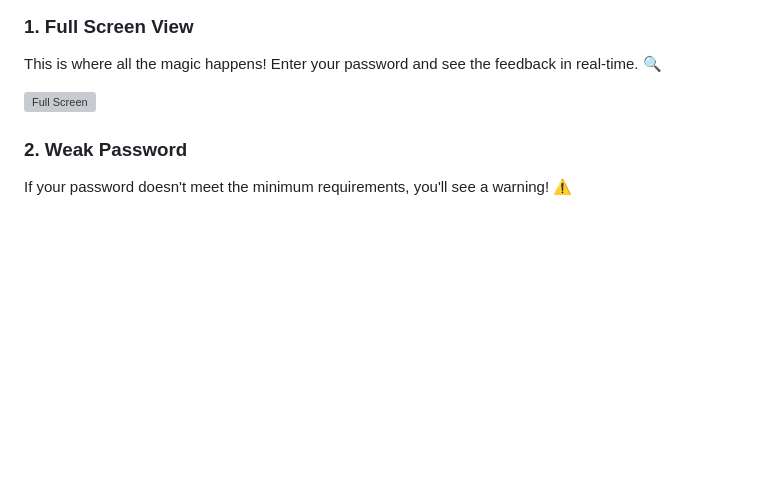
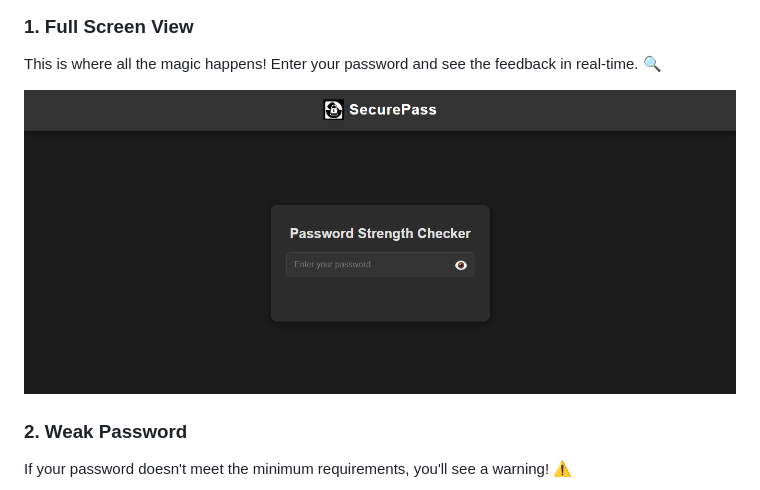
Before and after one commit to mayurbadgujar03/JavaScript-20-Day-Challenge-Building-20-Basic-Projects, a Markdown page: 15 Password Strength Checker/README.md, the part around the change. Drawn GitHub-style; blank space fills up the shorter version; grey boxes are pictures that could not be loaded.

```diff
--- a/15 Password Strength Checker/README.md
+++ b/15 Password Strength Checker/README.md
@@ -33,7 +33,7 @@ As you type, the strength meter shows you exactly how your password is doing. If
 ### 1. **Full Screen View**
 This is where all the magic happens! Enter your password and see the feedback in real-time. 🔍
 
-![Full Screen](fullSrceen.png)
+![Full Screen](fullScreen.png)
 
 ### 2. **Weak Password**
 If your password doesn't meet the minimum requirements, you'll see a warning! ⚠️
```
